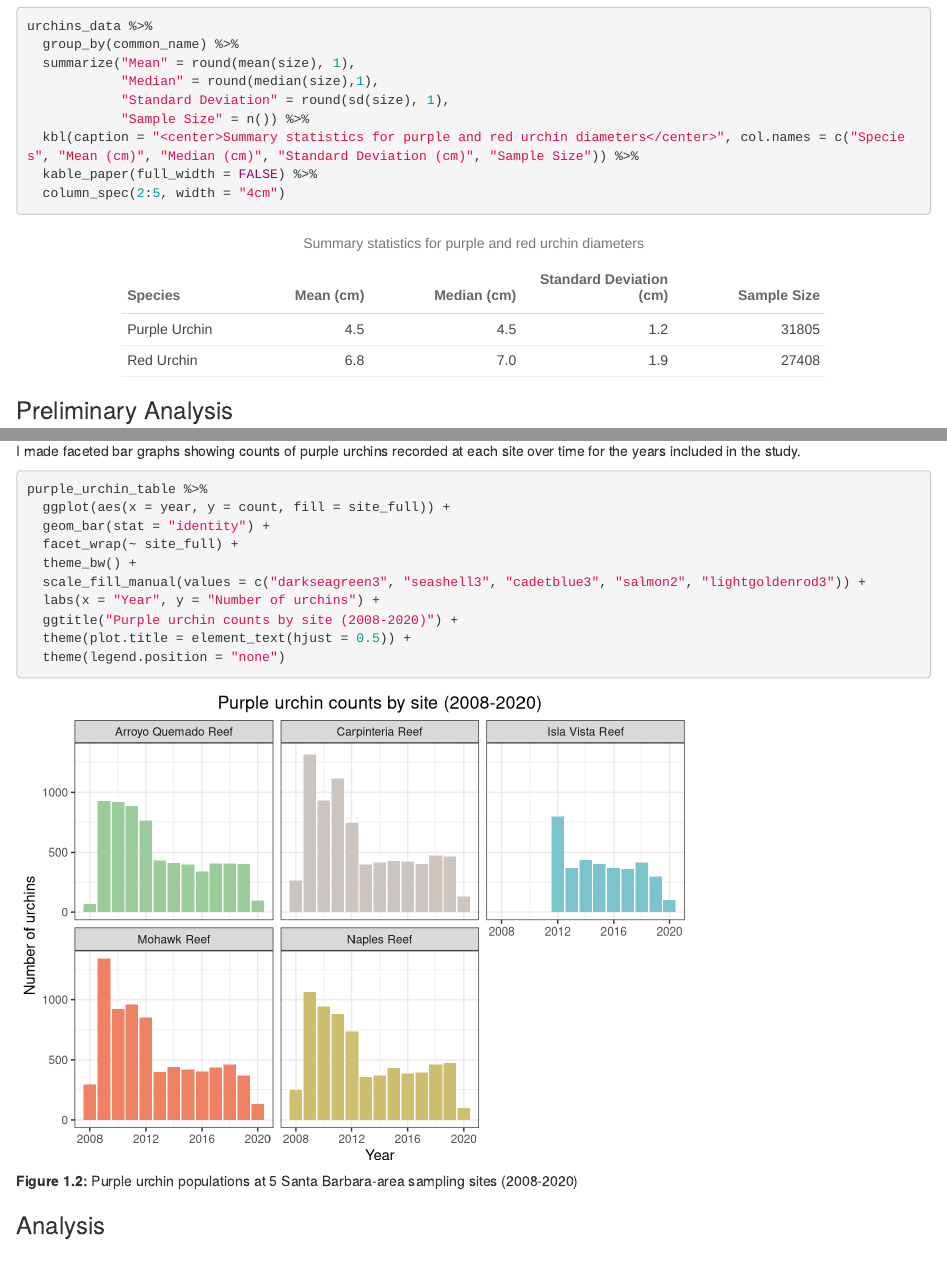
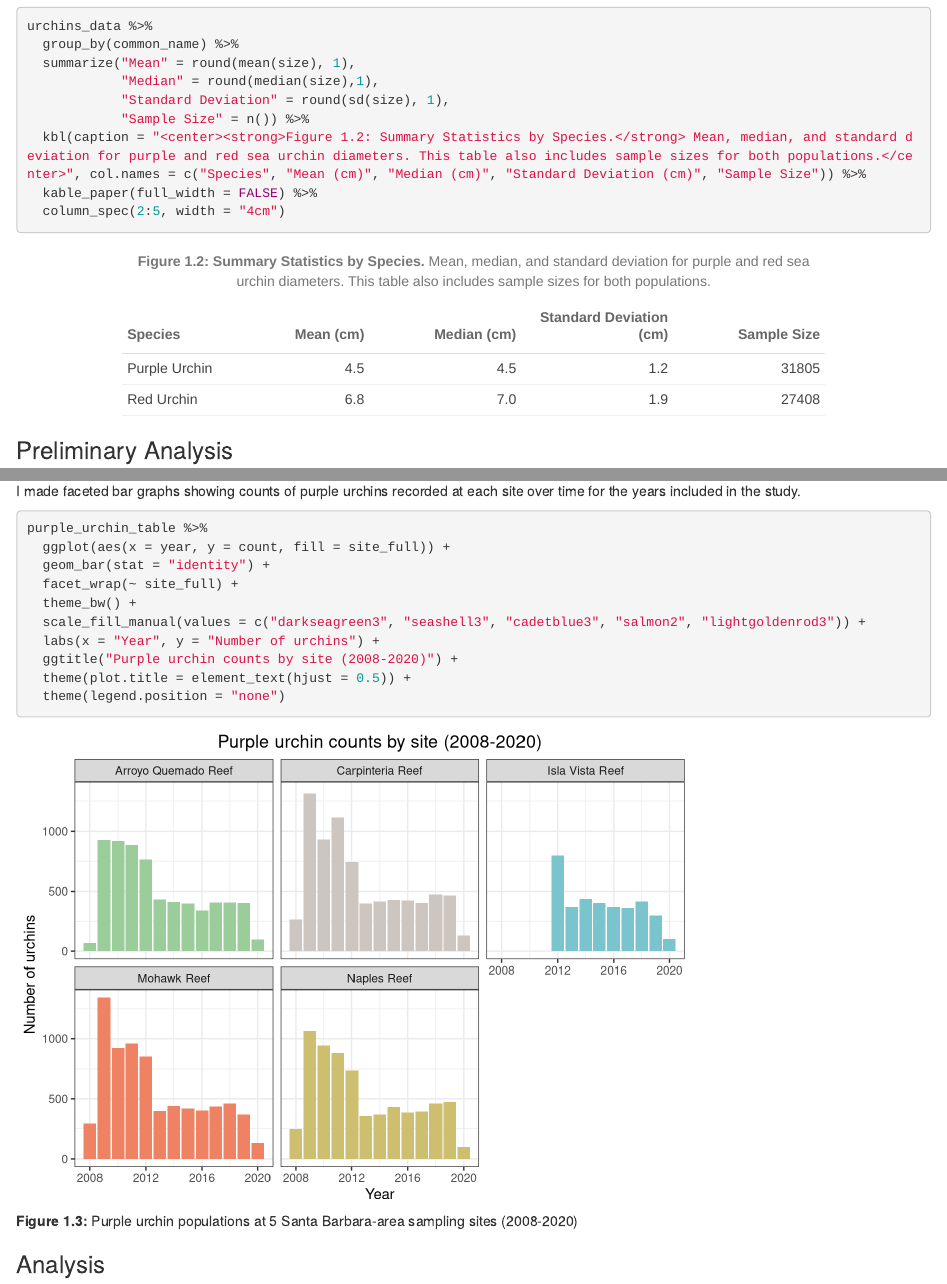
Before and after one commit to k-pietrucha/a3-task3-task4-kp, an R Markdown document (code/a3_task3_katie_pietrucha.Rmd): the page in a window 1100 px wide, from 1570 px down, and a second part further down, joined at a grey line. Rendered offline with R 4.5, knitr and Pandoc, with nearby package versions; column names are cleaned by a stand-in for the janitor package.

Commit message:
Added figure caption above table.

````diff
--- a/code/a3_task3_katie_pietrucha.Rmd
+++ b/code/a3_task3_katie_pietrucha.Rmd
@@ -62,7 +62,7 @@ urchins_data %>%
             "Median" = round(median(size),1),
             "Standard Deviation" = round(sd(size), 1),
             "Sample Size" = n()) %>%
-  kbl(caption = "<center>Summary statistics for purple and red urchin diameters</center>", col.names = c("Species", "Mean (cm)", "Median (cm)", "Standard Deviation (cm)", "Sample Size")) %>%
+  kbl(caption = "<center><strong>Figure 1.2: Summary Statistics by Species.</strong> Mean, median, and standard deviation for purple and red sea urchin diameters. This table also includes sample sizes for both populations.</center>", col.names = c("Species", "Mean (cm)", "Median (cm)", "Standard Deviation (cm)", "Sample Size")) %>%
   kable_paper(full_width = FALSE) %>%
   column_spec(2:5, width = "4cm")
 ```
@@ -103,7 +103,7 @@ purple_urchin_table <- purple_urchins %>%
 
 I made faceted bar graphs showing counts of purple urchins recorded at each site over time for the years included in the study.
 
-```{r, fig.cap="**Figure 1.2:** Purple urchin populations at 5 Santa Barbara-area sampling sites (2008-2020)"}
+```{r, fig.cap="**Figure 1.3:** Purple urchin populations at 5 Santa Barbara-area sampling sites (2008-2020)"}
 purple_urchin_table %>%
   ggplot(aes(x = year, y = count, fill = site_full)) +
   geom_bar(stat = "identity") +
````
Also changed, not shown: code/a3_task3_katie_pietrucha.html.
